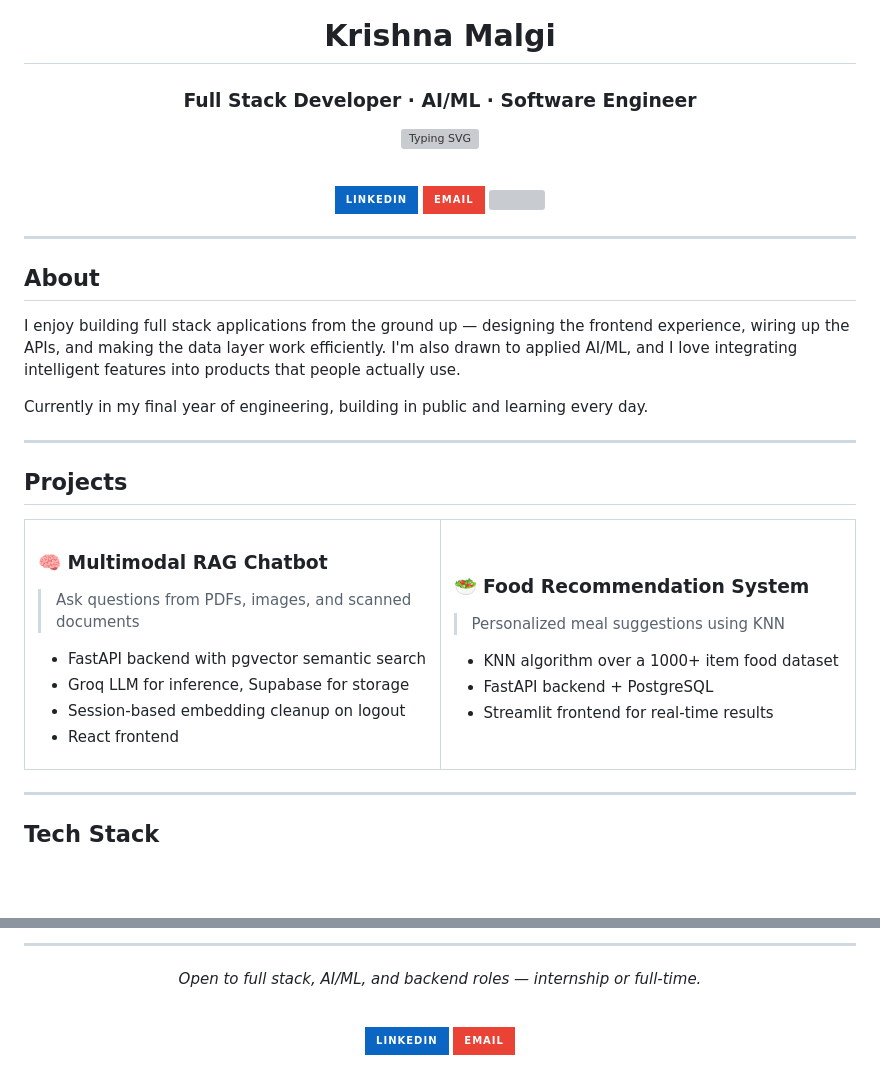
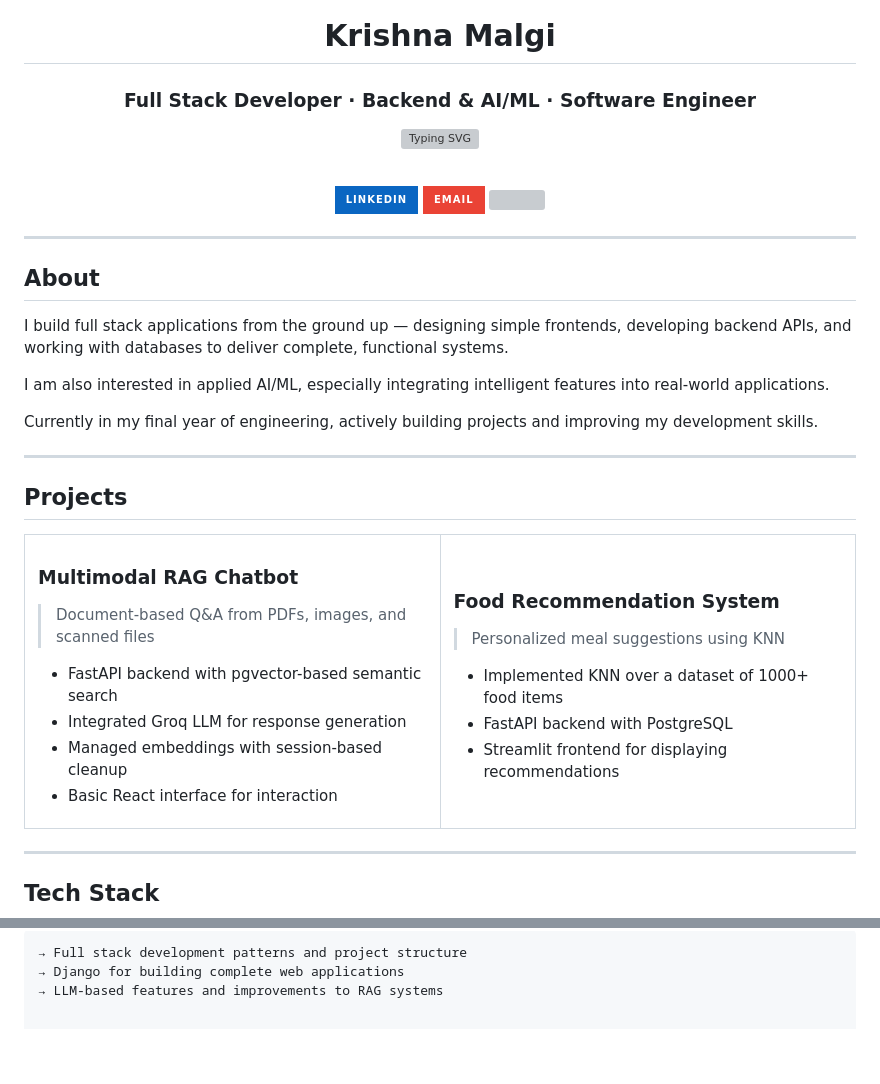
Before and after one commit to Krishnamalgi7/Krishnamalgi7, a Markdown page: README.md, 2 parts joined by grey strips. Rendered like a GitHub page; badges without logos; blank space fills up the shorter version; grey boxes are pictures that could not be loaded.

Commit message:
Revise README content for clarity and detail
Updated descriptions and project details in the README.

```diff
--- a/README.md
+++ b/README.md
@@ -2,5 +2,5 @@
 
 # Krishna Malgi
 
-### Full Stack Developer · AI/ML · Software Engineer
+### Full Stack Developer · Backend & AI/ML · Software Engineer
 
@@ -18,9 +18,11 @@
 
 ## About
 
-I enjoy building full stack applications from the ground up — designing the frontend experience, wiring up the APIs, and making the data layer work efficiently. I'm also drawn to applied AI/ML, and I love integrating intelligent features into products that people actually use.
+I build full stack applications from the ground up — designing simple frontends, developing backend APIs, and working with databases to deliver complete, functional systems.
 
-Currently in my final year of engineering, building in public and learning every day.
+I am also interested in applied AI/ML, especially integrating intelligent features into real-world applications.
+
+Currently in my final year of engineering, actively building projects and improving my development skills.
 
 ---
 
@@ -30,23 +32,23 @@ Currently in my final year of engineering, building in public and learning every
 <tr>
 <td valign="top" width="50%">
 
-### 🧠 Multimodal RAG Chatbot
-> Ask questions from PDFs, images, and scanned documents
+### Multimodal RAG Chatbot
+> Document-based Q&A from PDFs, images, and scanned files
 
-- FastAPI backend with pgvector semantic search
-- Groq LLM for inference, Supabase for storage
-- Session-based embedding cleanup on logout
-- React frontend
+- FastAPI backend with pgvector-based semantic search
+- Integrated Groq LLM for response generation
+- Managed embeddings with session-based cleanup
+- Basic React interface for interaction
 
 </td>
 <td valign="top" width="50%">
 
-### 🥗 Food Recommendation System
+### Food Recommendation System
 > Personalized meal suggestions using KNN
 
-- KNN algorithm over a 1000+ item food dataset
-- FastAPI backend + PostgreSQL
-- Streamlit frontend for real-time results
+- Implemented KNN over a dataset of 1000+ food items
+- FastAPI backend with PostgreSQL
+- Streamlit frontend for displaying recommendations
 
 </td>
 </tr>
@@ -94,14 +82,3 @@ Currently in my final year of engineering, building in public and learning every
-</div>
-
----
-
-<div align="center">
-
-*Open to full stack, AI/ML, and backend roles — internship or full-time.*
-
-<br/>
-
-[![LinkedIn](https://img.shields.io/badge/LinkedIn-0A66C2?style=for-the-badge&logo=linkedin&logoColor=white)](https://linkedin.com/in/krishna-malgi)
-[![Email](https://img.shields.io/badge/Email-EA4335?style=for-the-badge&logo=gmail&logoColor=white)](mailto:krishnamalgi6@gmail.com)
-
-</div>
+→ Full stack development patterns and project structure
+→ Django for building complete web applications
+→ LLM-based features and improvements to RAG systems
```
Also changed, not shown: other parts of README.md (+1 -15 lines).
